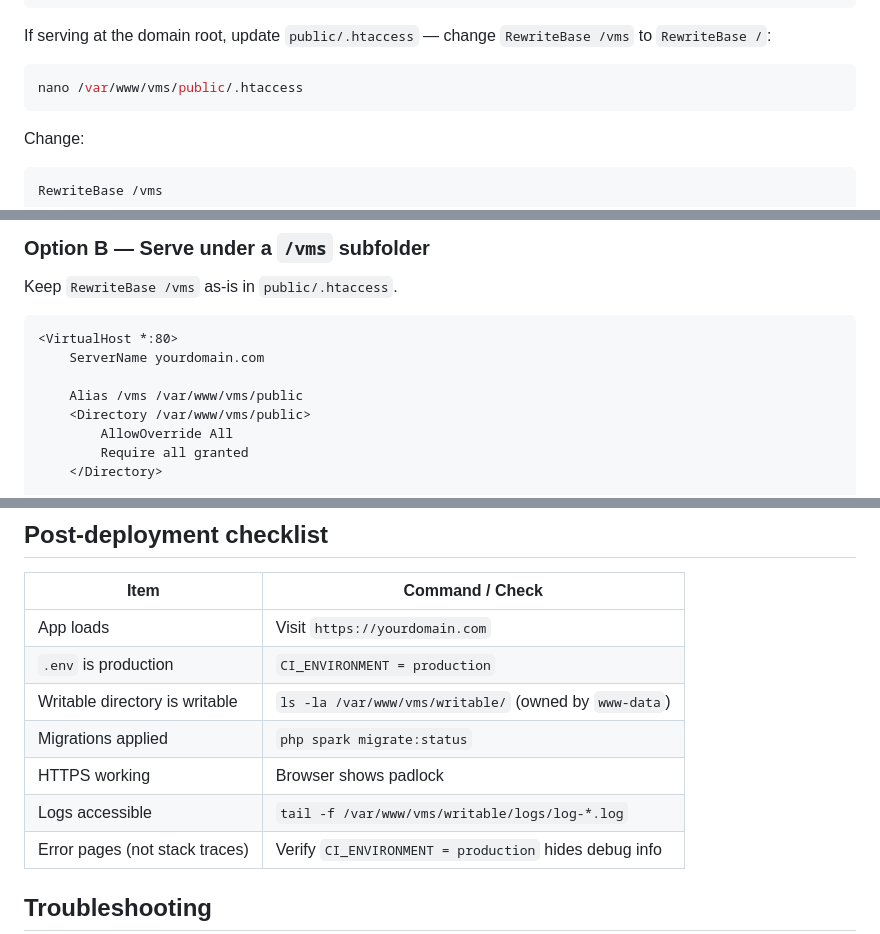
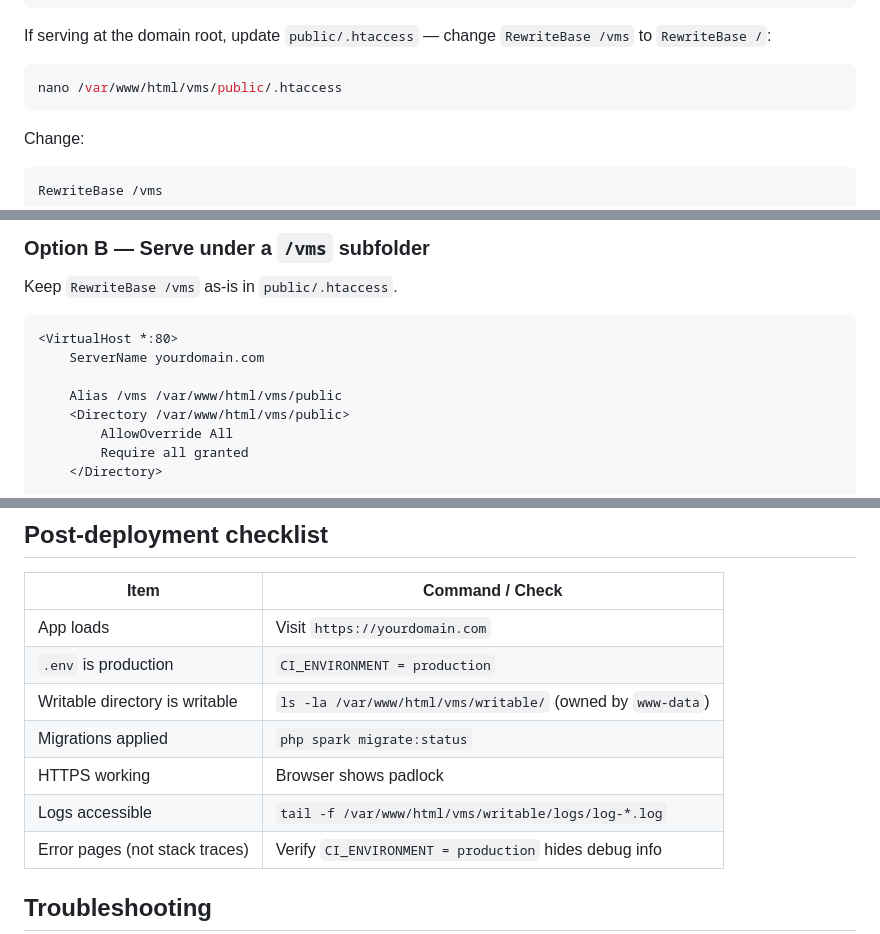
Before and after one commit to frhanzv/vms, a Markdown page: cloudinstall.md, 3 parts joined by grey strips. Drawn GitHub-style.

````diff
--- a/cloudinstall.md
+++ b/cloudinstall.md
@@ -162,7 +162,7 @@ sudo nano /etc/apache2/sites-available/vms.conf
 If serving at the domain root, update `public/.htaccess` — change `RewriteBase /vms` to `RewriteBase /`:
 
 ```bash
-nano /var/www/vms/public/.htaccess
+nano /var/www/html/vms/public/.htaccess
 ```
 
 Change:
@@ -185,8 +185,8 @@ Keep `RewriteBase /vms` as-is in `public/.htaccess`.
 <VirtualHost *:80>
     ServerName yourdomain.com
 
-    Alias /vms /var/www/vms/public
-    <Directory /var/www/vms/public>
+    Alias /vms /var/www/html/vms/public
+    <Directory /var/www/html/vms/public>
         AllowOverride All
         Require all granted
     </Directory>
@@ -238,10 +238,10 @@ sudo ufw enable
 |---|---|
 | App loads | Visit `https://yourdomain.com` |
 | `.env` is production | `CI_ENVIRONMENT = production` |
-| Writable directory is writable | `ls -la /var/www/vms/writable/` (owned by `www-data`) |
+| Writable directory is writable | `ls -la /var/www/html/vms/writable/` (owned by `www-data`) |
 | Migrations applied | `php spark migrate:status` |
 | HTTPS working | Browser shows padlock |
-| Logs accessible | `tail -f /var/www/vms/writable/logs/log-*.log` |
+| Logs accessible | `tail -f /var/www/html/vms/writable/logs/log-*.log` |
 | Error pages (not stack traces) | Verify `CI_ENVIRONMENT = production` hides debug info |
 
 ## Troubleshooting
````
Also changed, not shown: other parts of cloudinstall.md (+14 -14 lines).
